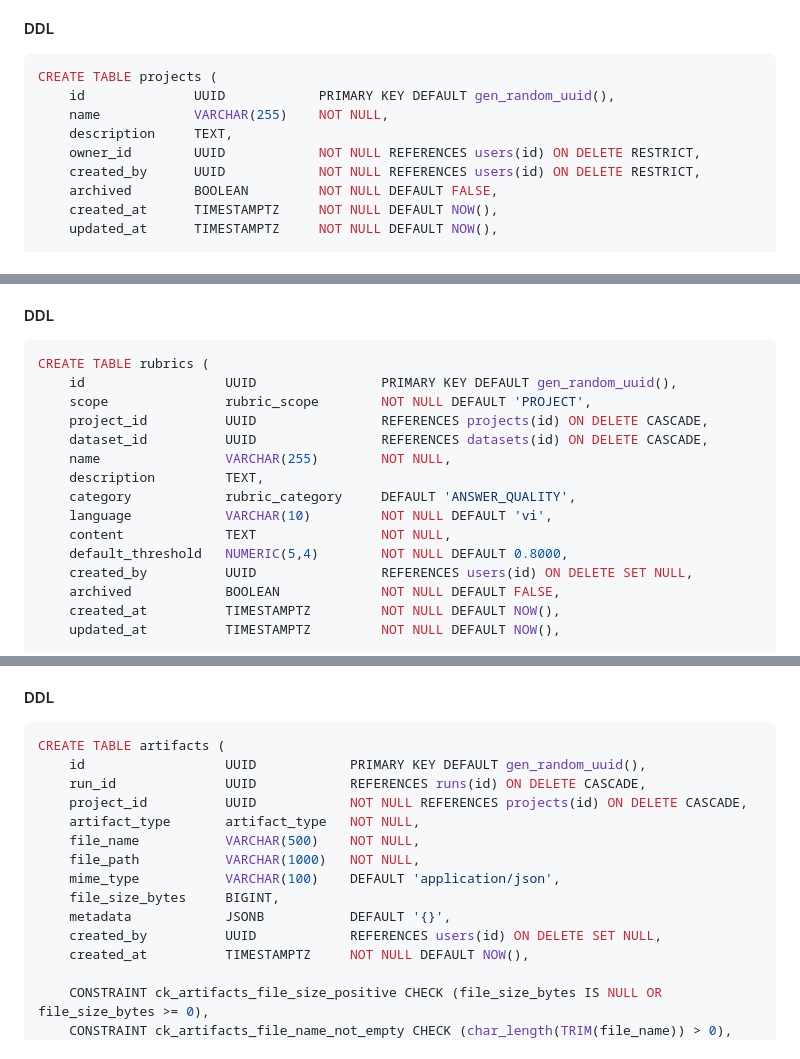
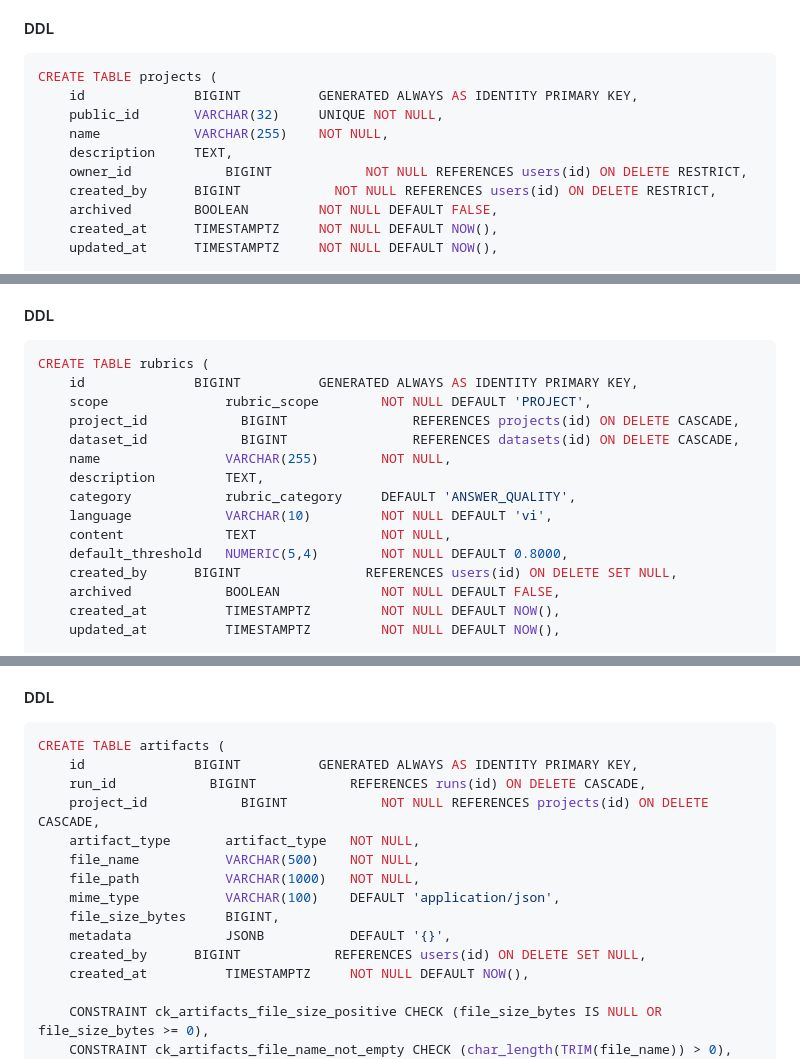
Before and after one commit to VSF-QC-TTS/vf-ai-testhub, a Markdown page: docs/Database_Design.md, 3 parts joined by grey strips. GitHub-like rendering.

````diff
--- a/docs/Database_Design.md
+++ b/docs/Database_Design.md
@@ -573,11 +575,12 @@ CREATE INDEX idx_users_role ON users (role);
 
 ```sql
 CREATE TABLE projects (
-    id              UUID            PRIMARY KEY DEFAULT gen_random_uuid(),
+    id              BIGINT          GENERATED ALWAYS AS IDENTITY PRIMARY KEY,
+    public_id       VARCHAR(32)     UNIQUE NOT NULL,
     name            VARCHAR(255)    NOT NULL,
     description     TEXT,
-    owner_id        UUID            NOT NULL REFERENCES users(id) ON DELETE RESTRICT,
-    created_by      UUID            NOT NULL REFERENCES users(id) ON DELETE RESTRICT,
+    owner_id            BIGINT            NOT NULL REFERENCES users(id) ON DELETE RESTRICT,
+    created_by      BIGINT            NOT NULL REFERENCES users(id) ON DELETE RESTRICT,
     archived        BOOLEAN         NOT NULL DEFAULT FALSE,
     created_at      TIMESTAMPTZ     NOT NULL DEFAULT NOW(),
     updated_at      TIMESTAMPTZ     NOT NULL DEFAULT NOW(),
@@ -1054,17 +1074,17 @@ Rubric library cho LLM judge (PRD §11.2). Cho phép QC tái sử dụng rubric
 
 ```sql
 CREATE TABLE rubrics (
-    id                  UUID                PRIMARY KEY DEFAULT gen_random_uuid(),
+    id              BIGINT          GENERATED ALWAYS AS IDENTITY PRIMARY KEY,
     scope               rubric_scope        NOT NULL DEFAULT 'PROJECT',
-    project_id          UUID                REFERENCES projects(id) ON DELETE CASCADE,
-    dataset_id          UUID                REFERENCES datasets(id) ON DELETE CASCADE,
+    project_id            BIGINT                REFERENCES projects(id) ON DELETE CASCADE,
+    dataset_id            BIGINT                REFERENCES datasets(id) ON DELETE CASCADE,
     name                VARCHAR(255)        NOT NULL,
     description         TEXT,
     category            rubric_category     DEFAULT 'ANSWER_QUALITY',
     language            VARCHAR(10)         NOT NULL DEFAULT 'vi',
     content             TEXT                NOT NULL,
     default_threshold   NUMERIC(5,4)        NOT NULL DEFAULT 0.8000,
-    created_by          UUID                REFERENCES users(id) ON DELETE SET NULL,
+    created_by      BIGINT                REFERENCES users(id) ON DELETE SET NULL,
     archived            BOOLEAN             NOT NULL DEFAULT FALSE,
     created_at          TIMESTAMPTZ         NOT NULL DEFAULT NOW(),
     updated_at          TIMESTAMPTZ         NOT NULL DEFAULT NOW(),
@@ -1483,16 +1504,16 @@ Lưu metadata cho file artifacts: promptfoo config, output, run report, import/e
 
 ```sql
 CREATE TABLE artifacts (
-    id                  UUID            PRIMARY KEY DEFAULT gen_random_uuid(),
-    run_id              UUID            REFERENCES runs(id) ON DELETE CASCADE,
-    project_id          UUID            NOT NULL REFERENCES projects(id) ON DELETE CASCADE,
+    id              BIGINT          GENERATED ALWAYS AS IDENTITY PRIMARY KEY,
+    run_id            BIGINT            REFERENCES runs(id) ON DELETE CASCADE,
+    project_id            BIGINT            NOT NULL REFERENCES projects(id) ON DELETE CASCADE,
     artifact_type       artifact_type   NOT NULL,
     file_name           VARCHAR(500)    NOT NULL,
     file_path           VARCHAR(1000)   NOT NULL,
     mime_type           VARCHAR(100)    DEFAULT 'application/json',
     file_size_bytes     BIGINT,
     metadata            JSONB           DEFAULT '{}',
-    created_by          UUID            REFERENCES users(id) ON DELETE SET NULL,
+    created_by      BIGINT            REFERENCES users(id) ON DELETE SET NULL,
     created_at          TIMESTAMPTZ     NOT NULL DEFAULT NOW(),
 
     CONSTRAINT ck_artifacts_file_size_positive CHECK (file_size_bytes IS NULL OR file_size_bytes >= 0),
````
Also changed, not shown: other parts of docs/Database_Design.md (+88 -68 lines), docs/API_Design.md (+65 -0 lines), docs/tasks/TASKS_Backend.md (+6 -5 lines).
